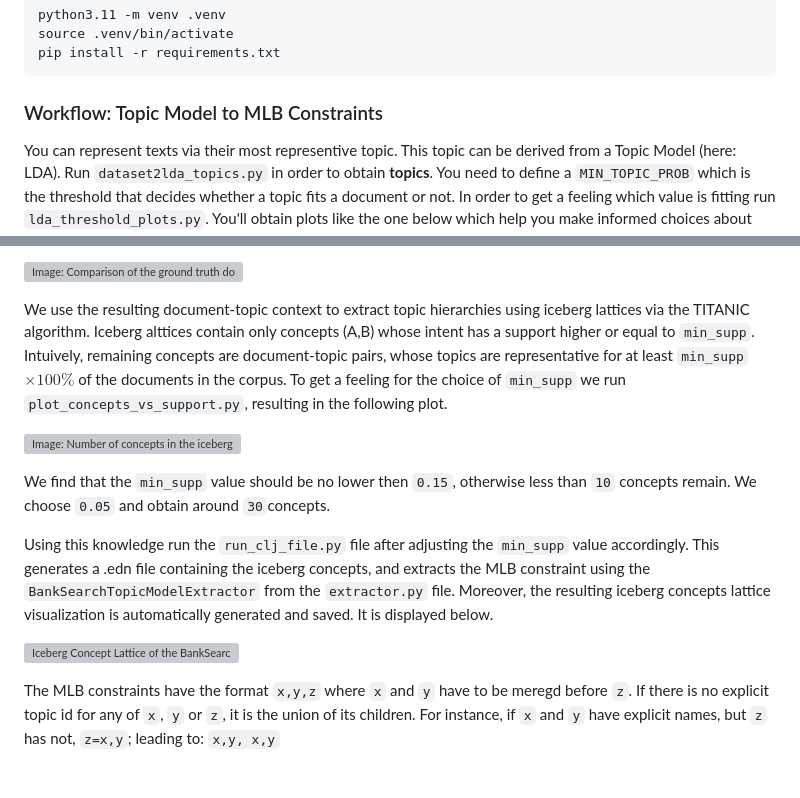
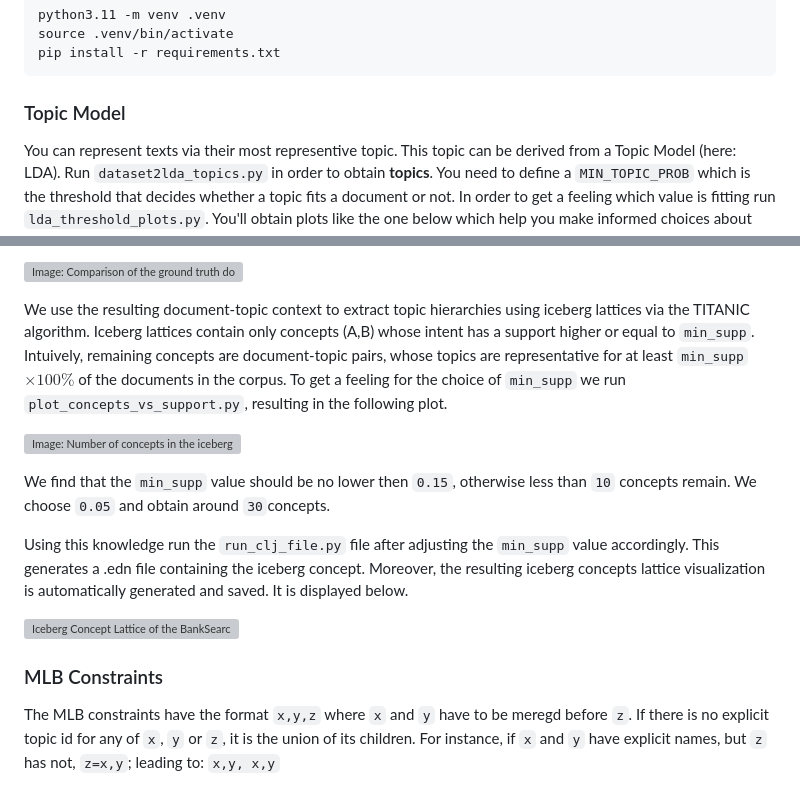
Before and after one commit to KlaraGtknst/fca-constrained-clustering, a Markdown page: README.md, 2 parts joined by grey strips. Rendered like a GitHub page; grey boxes are pictures that could not be loaded.

Commit message:
fix: README wording

````diff
--- a/README.md
+++ b/README.md
@@ -13,7 +13,7 @@ source .venv/bin/activate
 pip install -r requirements.txt
 ```
 
-### Workflow: Topic Model to MLB Constraints
+### Topic Model
 You can represent texts via their most representive topic.
 This topic can be derived from a Topic Model (here: LDA).
 Run `dataset2lda_topics.py` in order to obtain **topics**.
@@ -35,7 +35,7 @@ Hence, run `print_stats.py`, which will produce a csv file that below.
 ![Image: Comparison of the ground truth document-topic incidence and the topic model document-topic incidence of the BankSearch Dataset](resources/banksearch/fca_contexts_comparison_stats.svg)
 
 We use the resulting document-topic context to extract topic hierarchies using iceberg lattices via the TITANIC algorithm.
-Iceberg alttices contain only concepts (A,B) whose intent has a support higher or equal to `min_supp`.
+Iceberg lattices contain only concepts (A,B) whose intent has a support higher or equal to `min_supp`.
 Intuively, remaining concepts are document-topic pairs, whose topics are representative for at least `min_supp` $\times 100 \%$ of the documents in the corpus.
 To get a feeling for the choice of `min_supp` we run `plot_concepts_vs_support.py`, resulting in the following plot.
 
@@ -45,12 +45,14 @@ We find that the `min_supp` value should be no lower then `0.15`, otherwise less
 We choose `0.05` and obtain around `30`concepts.
 
 Using this knowledge run the `run_clj_file.py` file after adjusting the `min_supp` value accordingly.
-This generates a .edn file containing the iceberg concepts, and extracts the MLB constraint using the `BankSearchTopicModelExtractor` from the `extractor.py` file.
+This generates a .edn file containing the iceberg concept.
 Moreover, the resulting iceberg concepts lattice visualization is automatically generated and saved.
 It is displayed below.
 
 ![Iceberg Concept Lattice of the BankSearch Dataset with min-support of 0.05.](resources/banksearch/topic_model/plots/banksearch_0.05_iceberg.svg)
 
+
+### MLB Constraints
 The MLB constraints have the format `x,y,z` where `x` and `y` have to be meregd before `z`.
 If there is no explicit topic id for any of `x`, `y` or `z`, it is the union of its children.
 For instance, if `x` and `y` have explicit names, but `z` has not, `z=x,y`; leading to: `x,y, x,y`
````
